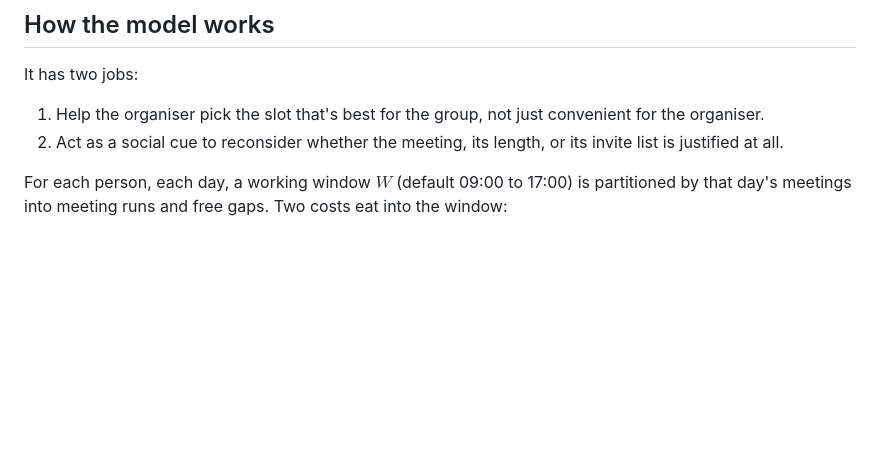
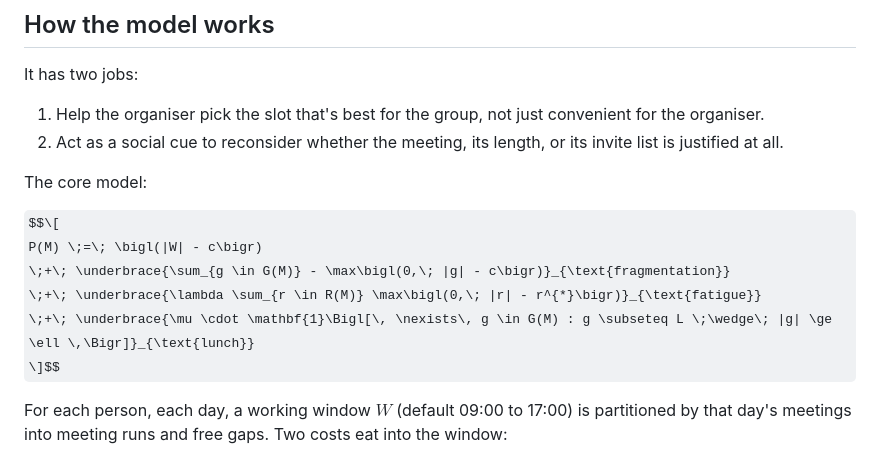
Before and after one commit to leo-yuu32/meeting-cost-tool, a Markdown page: README.md, the part around the change. Rendered like a GitHub page; some formulas as TeX source; blank space fills up the shorter version.

Commit message:
Polishing

```diff
--- a/README.md
+++ b/README.md
@@ -30,6 +30,15 @@ It has two jobs:
    convenient for the organiser.
 2. Act as a social cue to reconsider whether the meeting, its length, or
    its invite list is justified at all.
+
+The core model:
+
+$$\[
+P(M) \;=\; \bigl(|W| - c\bigr)
+\;+\; \underbrace{\sum_{g \in G(M)} - \max\bigl(0,\; |g| - c\bigr)}_{\text{fragmentation}}
+\;+\; \underbrace{\lambda \sum_{r \in R(M)} \max\bigl(0,\; |r| - r^{*}\bigr)}_{\text{fatigue}}
+\;+\; \underbrace{\mu \cdot \mathbf{1}\Bigl[\, \nexists\, g \in G(M) : g \subseteq L \;\wedge\; |g| \ge \ell \,\Bigr]}_{\text{lunch}}
+\]$$
 
 For each person, each day, a working window $W$ (default 09:00 to 17:00)
 is partitioned by that day's meetings into meeting runs and free gaps.
```
